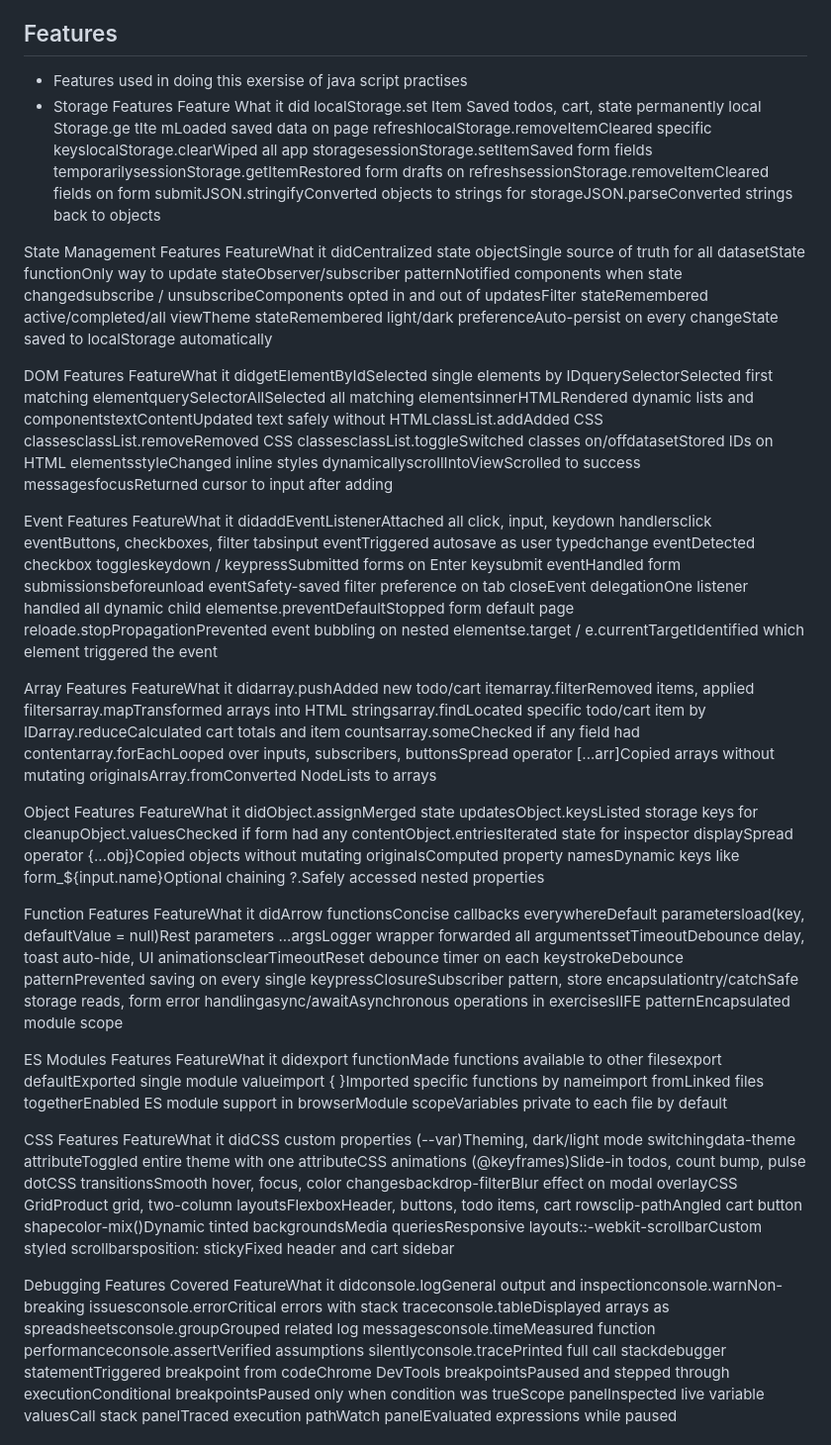
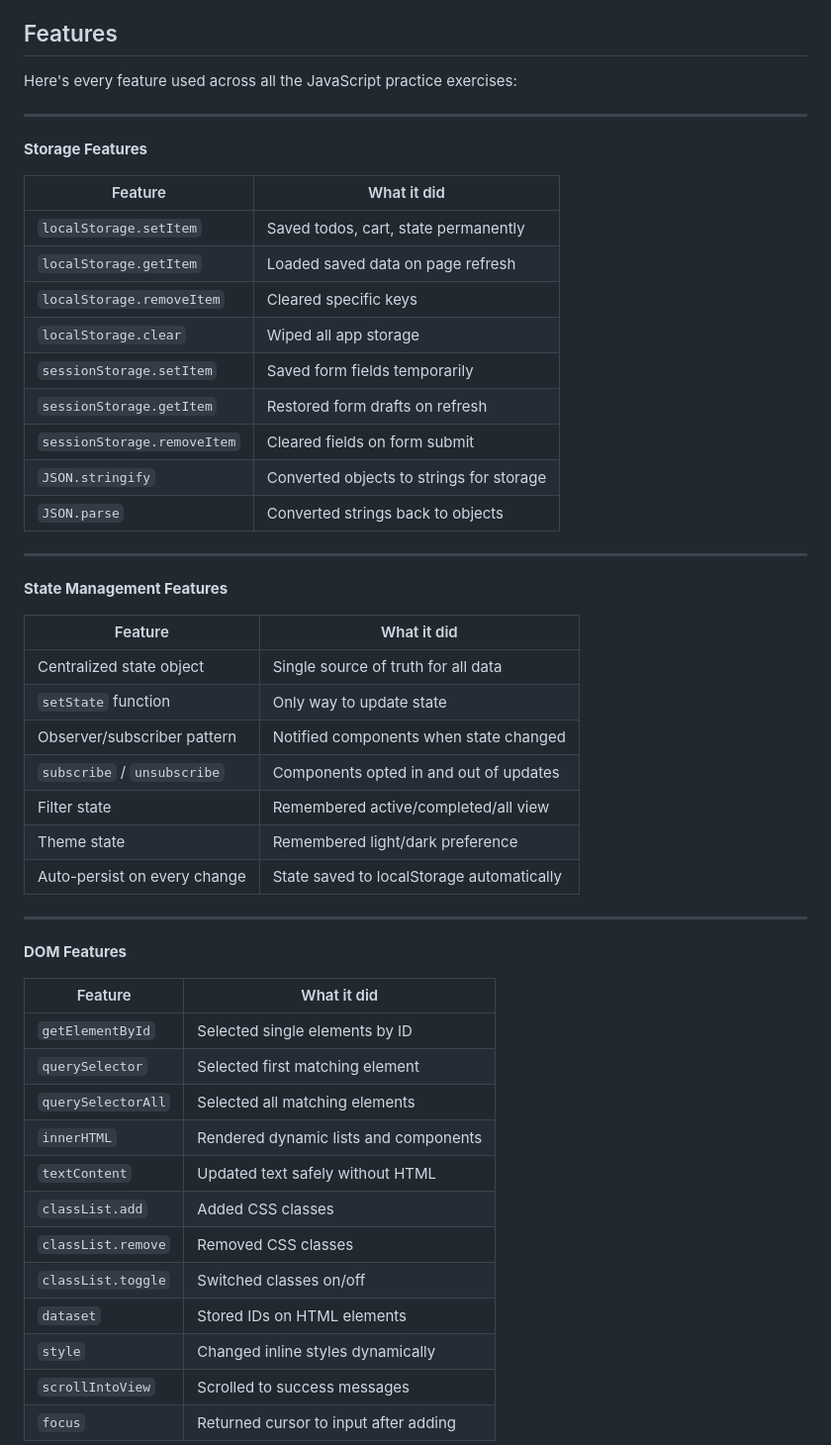
Before and after one commit to Bella1234-ai/Week-7-JavaScript-Best-Practices, a Markdown page: README.md, the part around one of its changes. Shown at 99% size. GitHub-like rendering.

```diff
--- a/README.md
+++ b/README.md
@@ -39,34 +39,54 @@ Your own taskflow todo app reorganized into the same modular structure. Every fu
 - Vanilla JavaScript (ES6+) — all logic, no frameworks
 
 ## Features
-- Features used in doing this exersise of java script practises
-- Storage Features
-Feature What it did localStorage.set Item Saved todos, cart, state permanently local Storage.ge tIte mLoaded saved data on page refreshlocalStorage.removeItemCleared specific keyslocalStorage.clearWiped all app storagesessionStorage.setItemSaved form fields temporarilysessionStorage.getItemRestored form drafts on refreshsessionStorage.removeItemCleared fields on form submitJSON.stringifyConverted objects to strings for storageJSON.parseConverted strings back to objects
+Here's every feature used across all the JavaScript practice exercises:
 
-State Management Features
-FeatureWhat it didCentralized state objectSingle source of truth for all datasetState functionOnly way to update stateObserver/subscriber patternNotified components when state changedsubscribe / unsubscribeComponents opted in and out of updatesFilter stateRemembered active/completed/all viewTheme stateRemembered light/dark preferenceAuto-persist on every changeState saved to localStorage automatically
+---
 
-DOM Features
-FeatureWhat it didgetElementByIdSelected single elements by IDquerySelectorSelected first matching elementquerySelectorAllSelected all matching elementsinnerHTMLRendered dynamic lists and componentstextContentUpdated text safely without HTMLclassList.addAdded CSS classesclassList.removeRemoved CSS classesclassList.toggleSwitched classes on/offdatasetStored IDs on HTML elementsstyleChanged inline styles dynamicallyscrollIntoViewScrolled to success messagesfocusReturned cursor to input after adding
+**Storage Features**
 
-Event Features
-FeatureWhat it didaddEventListenerAttached all click, input, keydown handlersclick eventButtons, checkboxes, filter tabsinput eventTriggered autosave as user typedchange eventDetected checkbox toggleskeydown / keypressSubmitted forms on Enter keysubmit eventHandled form submissionsbeforeunload eventSafety-saved filter preference on tab closeEvent delegationOne listener handled all dynamic child elementse.preventDefaultStopped form default page reloade.stopPropagationPrevented event bubbling on nested elementse.target / e.currentTargetIdentified which element triggered the event
+| Feature | What it did |
+|---|---|
+| `localStorage.setItem` | Saved todos, cart, state permanently |
+| `localStorage.getItem` | Loaded saved data on page refresh |
+| `localStorage.removeItem` | Cleared specific keys |
+| `localStorage.clear` | Wiped all app storage |
+| `sessionStorage.setItem` | Saved form fields temporarily |
+| `sessionStorage.getItem` | Restored form drafts on refresh |
+| `sessionStorage.removeItem` | Cleared fields on form submit |
+| `JSON.stringify` | Converted objects to strings for storage |
+| `JSON.parse` | Converted strings back to objects |
 
-Array Features
-FeatureWhat it didarray.pushAdded new todo/cart itemarray.filterRemoved items, applied filtersarray.mapTransformed arrays into HTML stringsarray.findLocated specific todo/cart item by IDarray.reduceCalculated cart totals and item countsarray.someChecked if any field had contentarray.forEachLooped over inputs, subscribers, buttonsSpread operator [...arr]Copied arrays without mutating originalsArray.fromConverted NodeLists to arrays
+---
 
-Object Features
-FeatureWhat it didObject.assignMerged state updatesObject.keysListed storage keys for cleanupObject.valuesChecked if form had any contentObject.entriesIterated state for inspector displaySpread operator {...obj}Copied objects without mutating originalsComputed property namesDynamic keys like form_${input.name}Optional chaining ?.Safely accessed nested properties
+**State Management Features**
 
-Function Features
-FeatureWhat it didArrow functionsConcise callbacks everywhereDefault parametersload(key, defaultValue = null)Rest parameters ...argsLogger wrapper forwarded all argumentssetTimeoutDebounce delay, toast auto-hide, UI animationsclearTimeoutReset debounce timer on each keystrokeDebounce patternPrevented saving on every single keypressClosureSubscriber pattern, store encapsulationtry/catchSafe storage reads, form error handlingasync/awaitAsynchronous operations in exercisesIIFE patternEncapsulated module scope
+| Feature | What it did |
+|---|---|
+| Centralized state object | Single source of truth for all data |
+| `setState` function | Only way to update state |
+| Observer/subscriber pattern | Notified components when state changed |
+| `subscribe` / `unsubscribe` | Components opted in and out of updates |
+| Filter state | Remembered active/completed/all view |
+| Theme state | Remembered light/dark preference |
+| Auto-persist on every change | State saved to localStorage automatically |
 
-ES Modules Features
-FeatureWhat it didexport functionMade functions available to other filesexport defaultExported single module valueimport { }Imported specific functions by nameimport fromLinked files together<script type="module">Enabled ES module support in browserModule scopeVariables private to each file by default
+---
 
-CSS Features
-FeatureWhat it didCSS custom properties (--var)Theming, dark/light mode switchingdata-theme attributeToggled entire theme with one attributeCSS animations (@keyframes)Slide-in todos, count bump, pulse dotCSS transitionsSmooth hover, focus, color changesbackdrop-filterBlur effect on modal overlayCSS GridProduct grid, two-column layoutsFlexboxHeader, buttons, todo items, cart rowsclip-pathAngled cart button shapecolor-mix()Dynamic tinted backgroundsMedia queriesResponsive layouts::-webkit-scrollbarCustom styled scrollbarsposition: stickyFixed header and cart sidebar
+**DOM Features**
 
-Debugging Features Covered
-FeatureWhat it didconsole.logGeneral output and inspectionconsole.warnNon-breaking issuesconsole.errorCritical errors with stack traceconsole.tableDisplayed arrays as spreadsheetsconsole.groupGrouped related log messagesconsole.timeMeasured function performanceconsole.assertVerified assumptions silentlyconsole.tracePrinted full call stackdebugger statementTriggered breakpoint from codeChrome DevTools breakpointsPaused and stepped through executionConditional breakpointsPaused only when condition was trueScope panelInspected live variable valuesCall stack panelTraced execution pathWatch panelEvaluated expressions while paused
+| Feature | What it did |
+|---|---|
+| `getElementById` | Selected single elements by ID |
+| `querySelector` | Selected first matching element |
+| `querySelectorAll` | Selected all matching elements |
+| `innerHTML` | Rendered dynamic lists and components |
+| `textContent` | Updated text safely without HTML |
+| `classList.add` | Added CSS classes |
+| `classList.remove` | Removed CSS classes |
+| `classList.toggle` | Switched classes on/off |
+| `dataset` | Stored IDs on HTML elements |
+| `style` | Changed inline styles dynamically |
+| `scrollIntoView` | Scrolled to success messages |
+| `focus` | Returned cursor to input after adding |
 
```
Also changed, not shown: other parts of README.md (+176 -1 lines).
